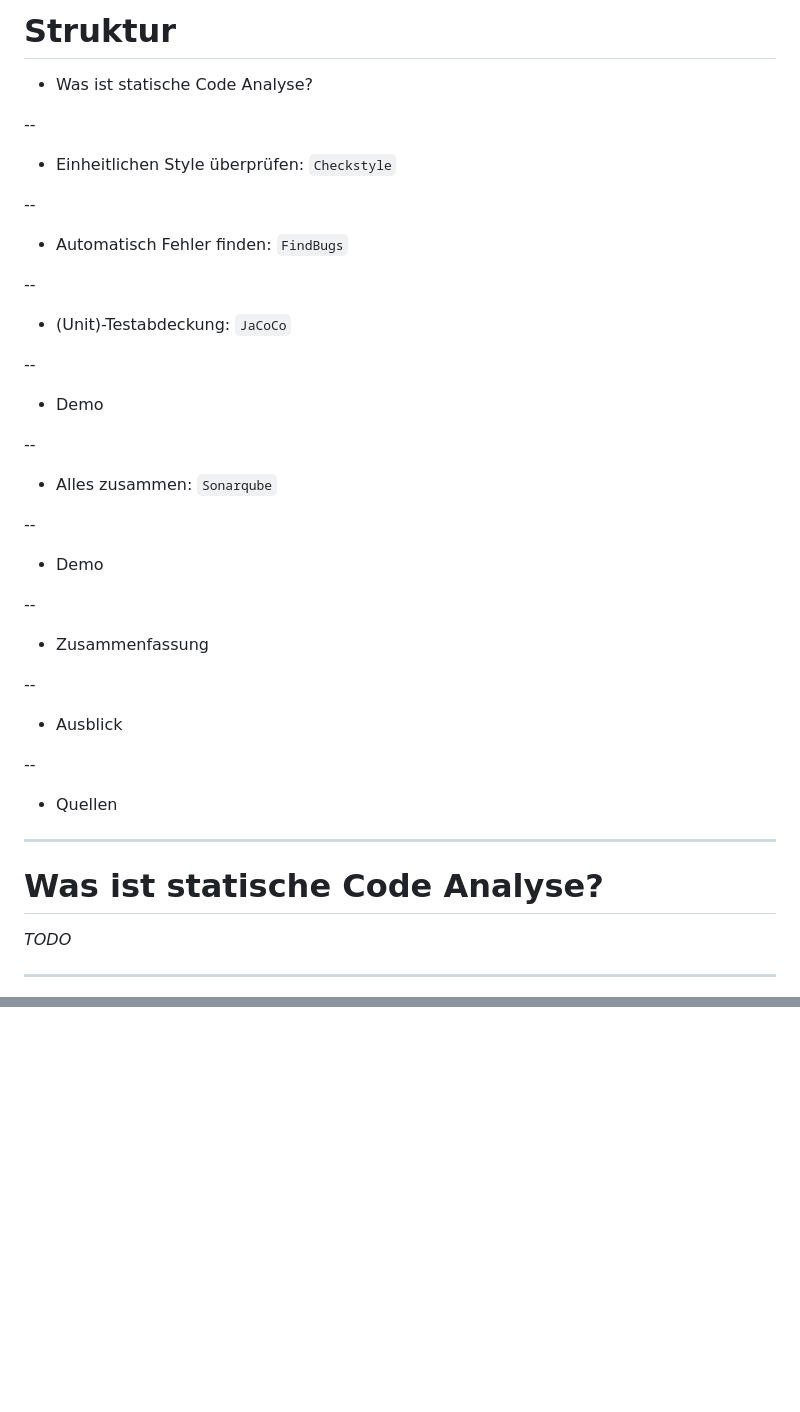
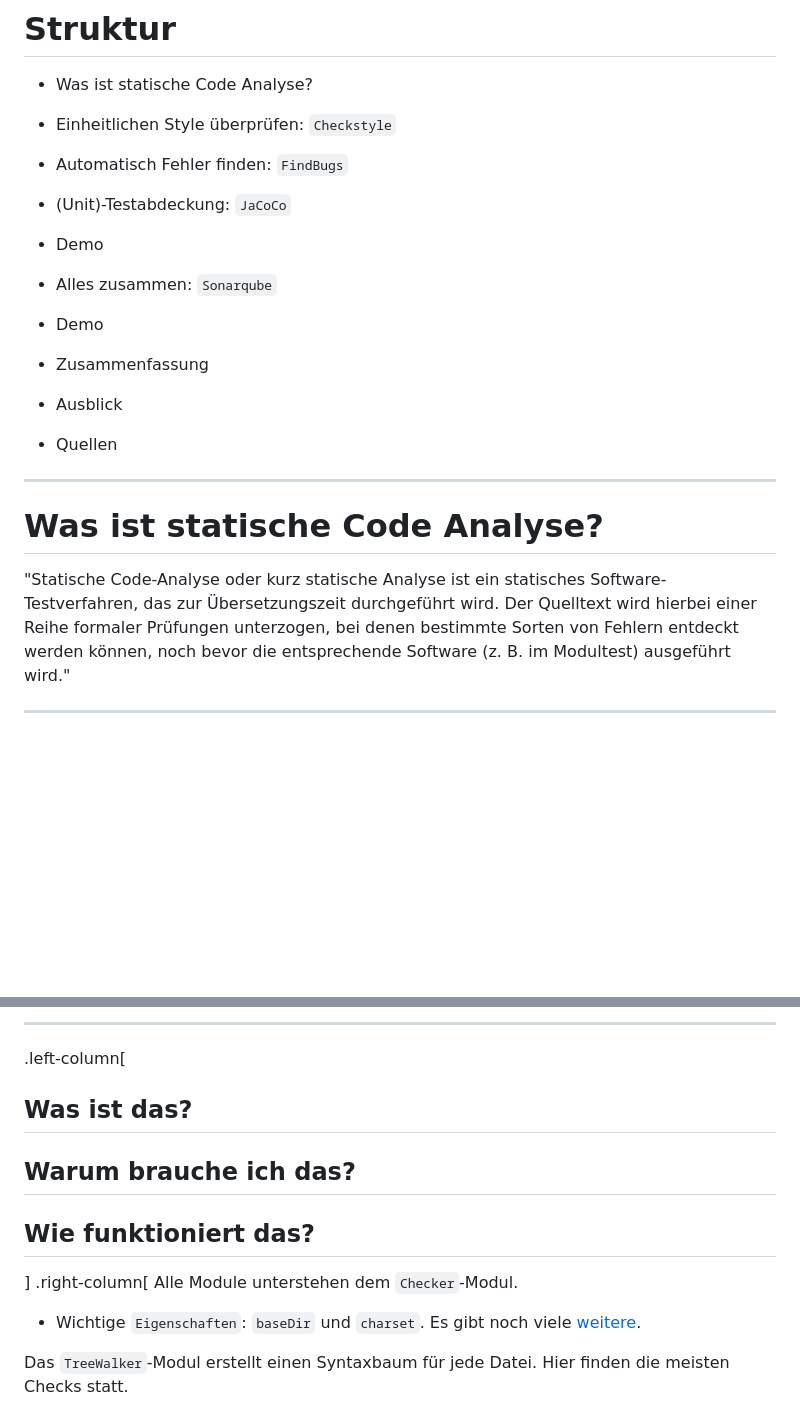
Before and after one commit to rubengees/static-code-analysis-presentation, a Markdown page: presentation.md, 2 parts joined by grey strips. Rendered like a GitHub page; blank space fills up the shorter version.

Commit message:
Finished introduction slide and started checkstyle slides

```diff
--- a/presentation.md
+++ b/presentation.md
@@ -9,39 +9,21 @@
 
 - Was ist statische Code Analyse?
 
---
-
 - Einheitlichen Style überprüfen: `Checkstyle`
-
---
 
 - Automatisch Fehler finden: `FindBugs`
 
---
-
 - (Unit)-Testabdeckung: `JaCoCo`
-
---
 
 - Demo
 
---
-
 - Alles zusammen: `Sonarqube`
-
---
 
 - Demo
 
---
-
 - Zusammenfassung
 
---
-
 - Ausblick
-
---
 
 - Quellen
 
@@ -49,7 +31,7 @@
 
 # Was ist statische Code Analyse?
 
-_TODO_
+"Statische Code-Analyse oder kurz statische Analyse ist ein statisches Software-Testverfahren, das zur Übersetzungszeit durchgeführt wird. Der Quelltext wird hierbei einer Reihe formaler Prüfungen unterzogen, bei denen bestimmte Sorten von Fehlern entdeckt werden können, noch bevor die entsprechende Software (z. B. im Modultest) ausgeführt wird."
 
 ---
 
@@ -58,0 +101,14 @@ _TODO_
+---
+
+.left-column[
+  ## Was ist das?
+  ## Warum brauche ich das?
+  ## Wie funktioniert das?
+]
+.right-column[
+Alle Module unterstehen dem `Checker`-Modul.
+
+- Wichtige `Eigenschaften`: `baseDir` und `charset`. Es gibt noch viele [weitere](http://checkstyle.sourceforge.net/config.html#Checker).
+
+Das `TreeWalker`-Modul erstellt einen Syntaxbaum für jede Datei. Hier finden die meisten Checks statt.
+
```
Also changed, not shown: other parts of presentation.md (+75 -2 lines), img/checkstyle-logo.png (added), 1 other file.
